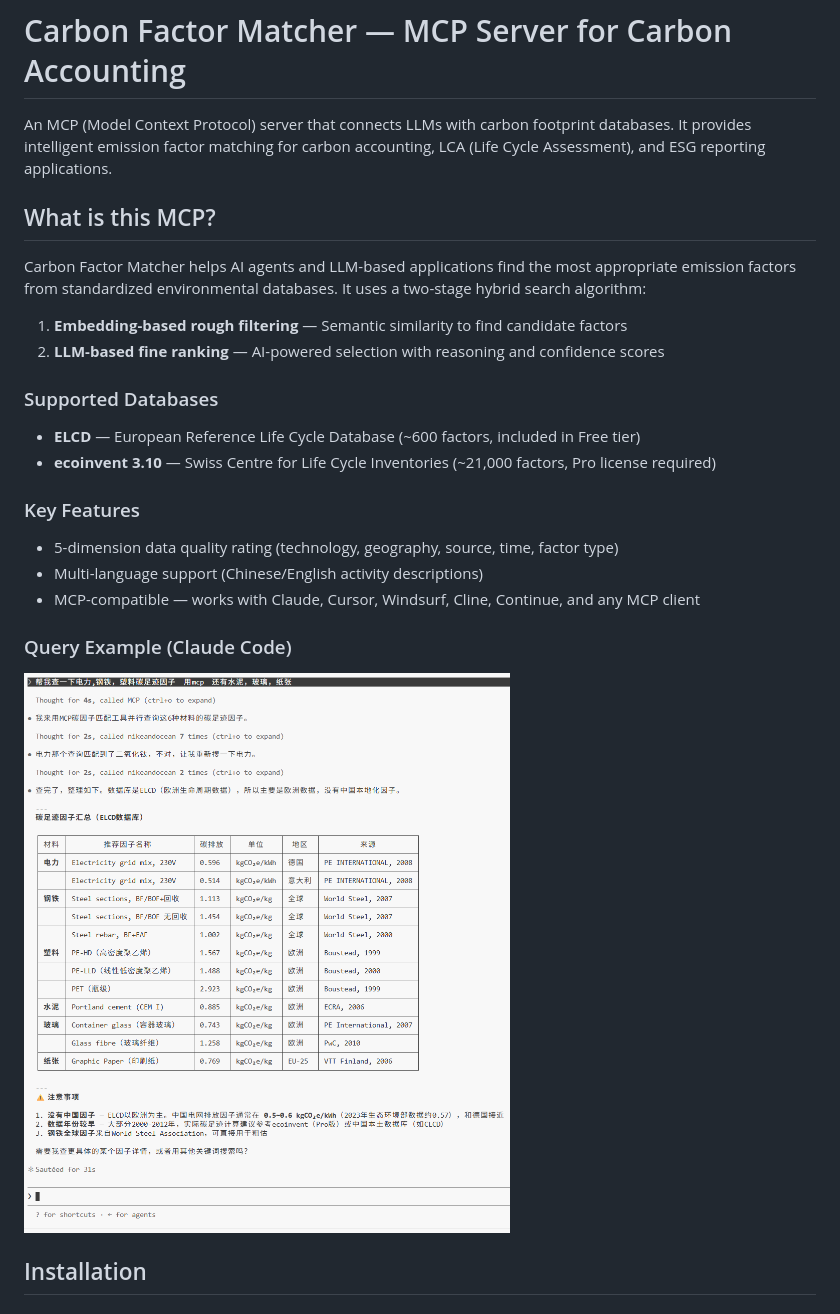
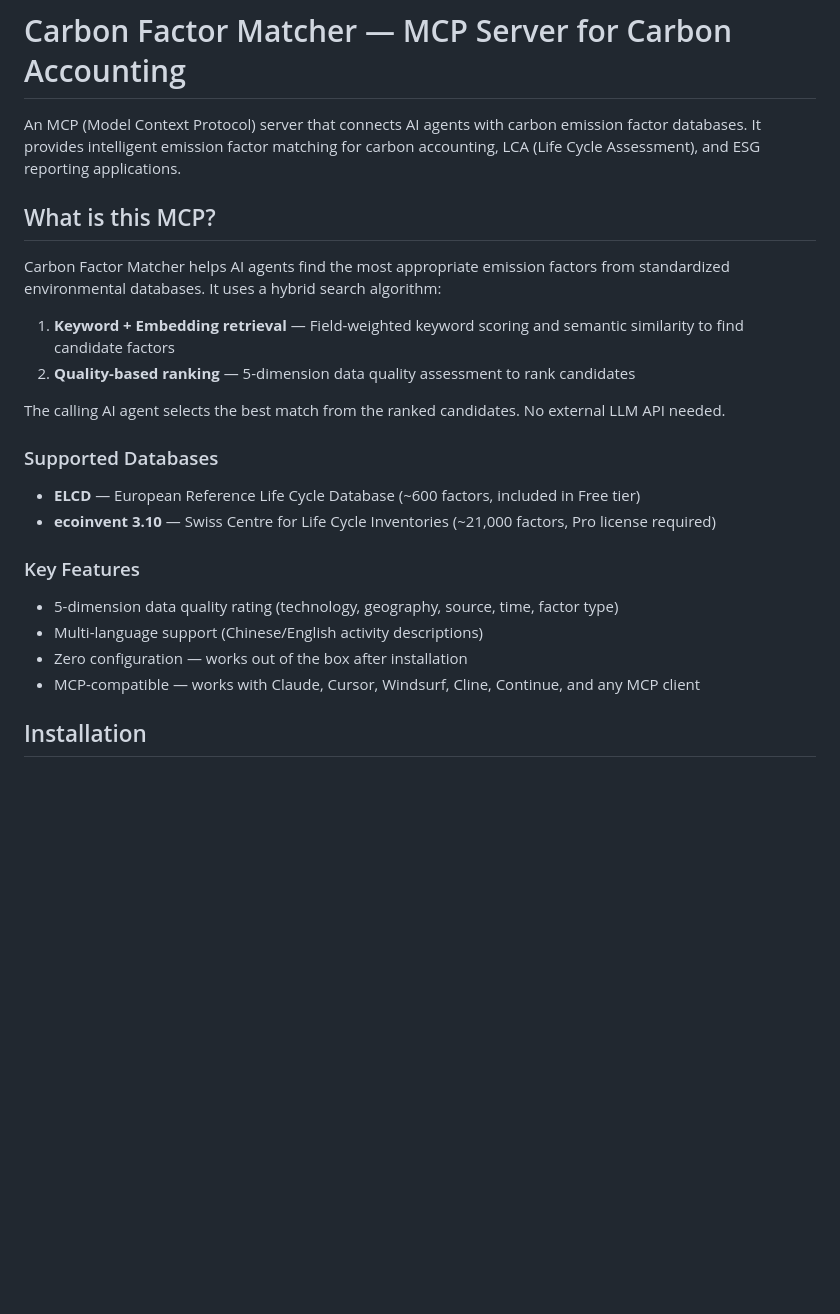
Before and after one commit to Nikeandocean/carbon-factor-matcher, a Markdown page: README.md, the part around one of its changes. GitHub-like rendering; blank space fills up the shorter version.

```diff
--- a/README.md
+++ b/README.md
@@ -2,14 +2,16 @@
 
 # Carbon Factor Matcher — MCP Server for Carbon Accounting
 
-An MCP (Model Context Protocol) server that connects LLMs with carbon footprint databases. It provides intelligent emission factor matching for carbon accounting, LCA (Life Cycle Assessment), and ESG reporting applications.
+An MCP (Model Context Protocol) server that connects AI agents with carbon emission factor databases. It provides intelligent emission factor matching for carbon accounting, LCA (Life Cycle Assessment), and ESG reporting applications.
 
 ## What is this MCP?
 
-Carbon Factor Matcher helps AI agents and LLM-based applications find the most appropriate emission factors from standardized environmental databases. It uses a two-stage hybrid search algorithm:
+Carbon Factor Matcher helps AI agents find the most appropriate emission factors from standardized environmental databases. It uses a hybrid search algorithm:
 
-1. **Embedding-based rough filtering** — Semantic similarity to find candidate factors
-2. **LLM-based fine ranking** — AI-powered selection with reasoning and confidence scores
+1. **Keyword + Embedding retrieval** — Field-weighted keyword scoring and semantic similarity to find candidate factors
+2. **Quality-based ranking** — 5-dimension data quality assessment to rank candidates
+
+The calling AI agent selects the best match from the ranked candidates. No external LLM API needed.
 
 ### Supported Databases
 
@@ -20,11 +22,8 @@ Carbon Factor Matcher helps AI agents and LLM-based applications find the most a
 
 - 5-dimension data quality rating (technology, geography, source, time, factor type)
 - Multi-language support (Chinese/English activity descriptions)
+- Zero configuration — works out of the box after installation
 - MCP-compatible — works with Claude, Cursor, Windsurf, Cline, Continue, and any MCP client
-
-### Query Example (Claude Code)
-
-![Carbon Factor Matcher query example in Claude Code](demo-query.png)
 
 ## Installation
 
```
Also changed, not shown: other parts of README.md (+19 -20 lines).
